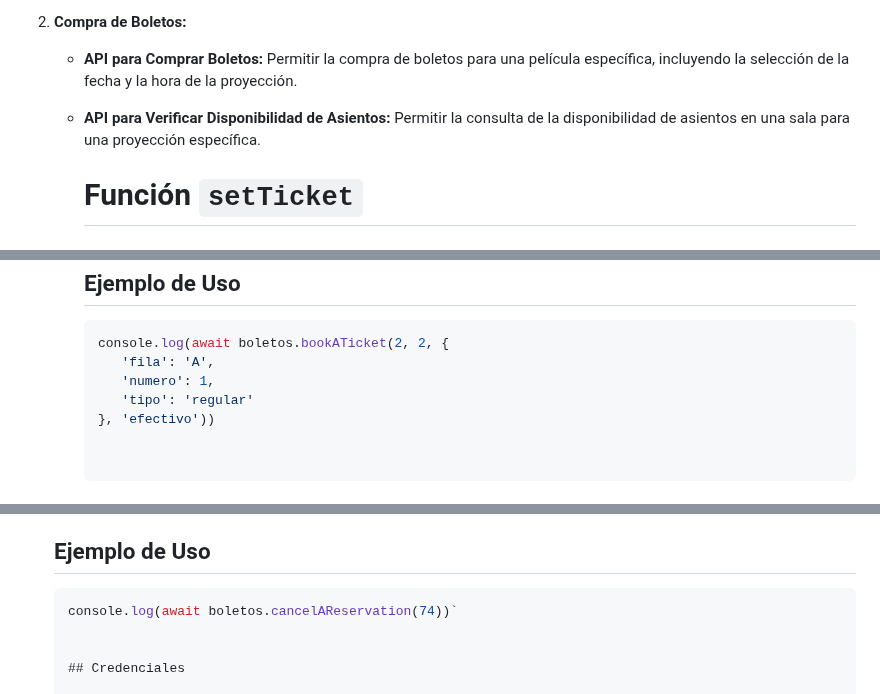
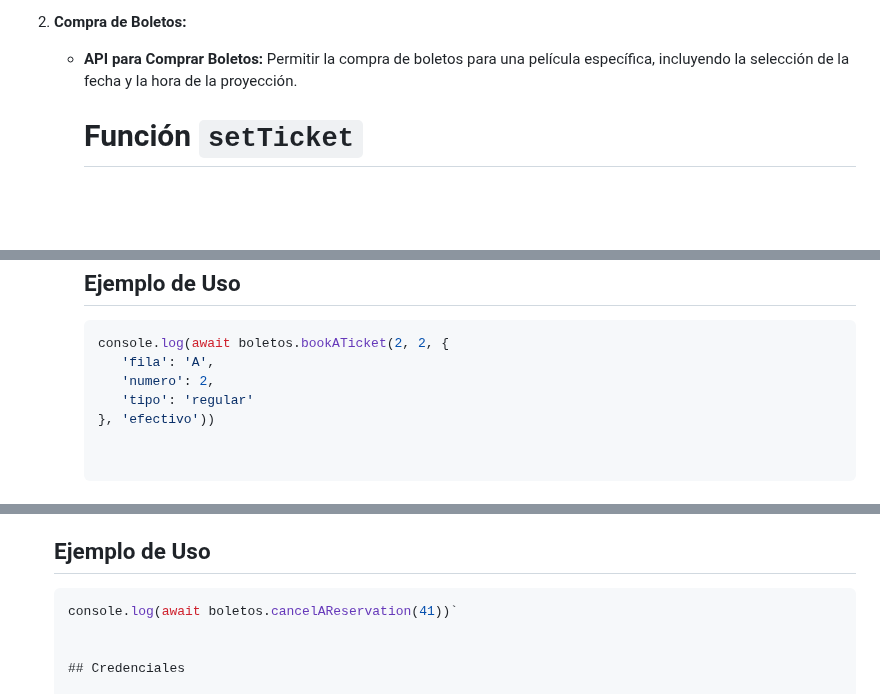
Before and after one commit to Dannaardil/CineCampus, a Markdown page: README.md, 3 parts joined by grey strips. Rendered like a GitHub page; blank space fills up the shorter version.

````diff
--- a/README.md
+++ b/README.md
@@ -38,7 +38,7 @@ Desarrollar una serie de APIs para la aplicación web de CineCampus utilizando M
 
 2. **Compra de Boletos:**
    - **API para Comprar Boletos:** Permitir la compra de boletos para una película específica, incluyendo la selección de la fecha y la hora de la proyección.
-   - **API para Verificar Disponibilidad de Asientos:** Permitir la consulta de la disponibilidad de asientos en una sala para una proyección específica.
+
 
       # Función `setTicket`
 
@@ -93,7 +104,7 @@ Desarrollar una serie de APIs para la aplicación web de CineCampus utilizando M
       ```javascript
       console.log(await boletos.bookATicket(2, 2, {
          'fila': 'A',
-         'numero': 1,
+         'numero': 2,
          'tipo': 'regular'
       }, 'efectivo'))
 
@@ -119,7 +130,7 @@ Desarrollar una serie de APIs para la aplicación web de CineCampus utilizando M
 
       ## Ejemplo de Uso
       ```javascript
-      console.log(await boletos.cancelAReservation(74))`
+      console.log(await boletos.cancelAReservation(41))`
 
 
       ## Credenciales
````
Also changed, not shown: other parts of README.md (+18 -26 lines).
